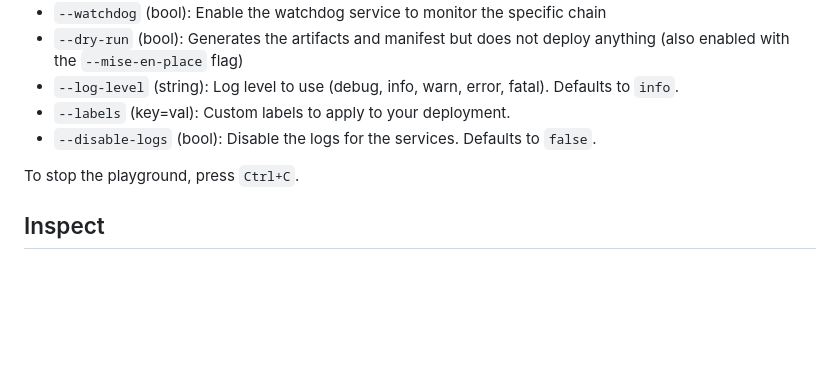
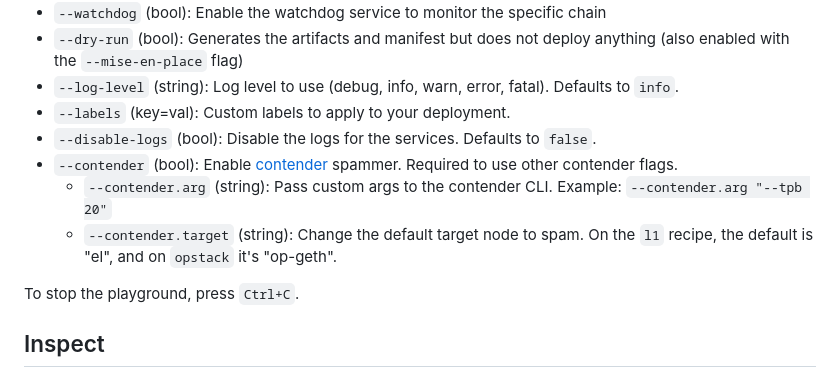
Before and after one commit to flashbots/builder-playground, a Markdown page: README.md, the part around the change. Rendered like a GitHub page; blank space fills up the shorter version.

Commit message:
add contender flag info to readme

```diff
--- a/README.md
+++ b/README.md
@@ -68,6 +68,10 @@ $ builder-playground cook l1 --latest-fork --output ~/my-builder-testnet --genes
 - `--log-level` (string): Log level to use (debug, info, warn, error, fatal). Defaults to `info`.
 - `--labels` (key=val): Custom labels to apply to your deployment.
 - `--disable-logs` (bool): Disable the logs for the services. Defaults to `false`.
+- `--contender` (bool): Enable [contender](https://github.com/flashbots/contender) spammer. Required to use other contender flags.
+  - `--contender.arg` (string): Pass custom args to the contender CLI.
+  Example: `--contender.arg "--tpb 20"`
+  - `--contender.target` (string): Change the default target node to spam. On the `l1` recipe, the default is "el", and on `opstack` it's "op-geth".
 
 To stop the playground, press `Ctrl+C`.
 
```
